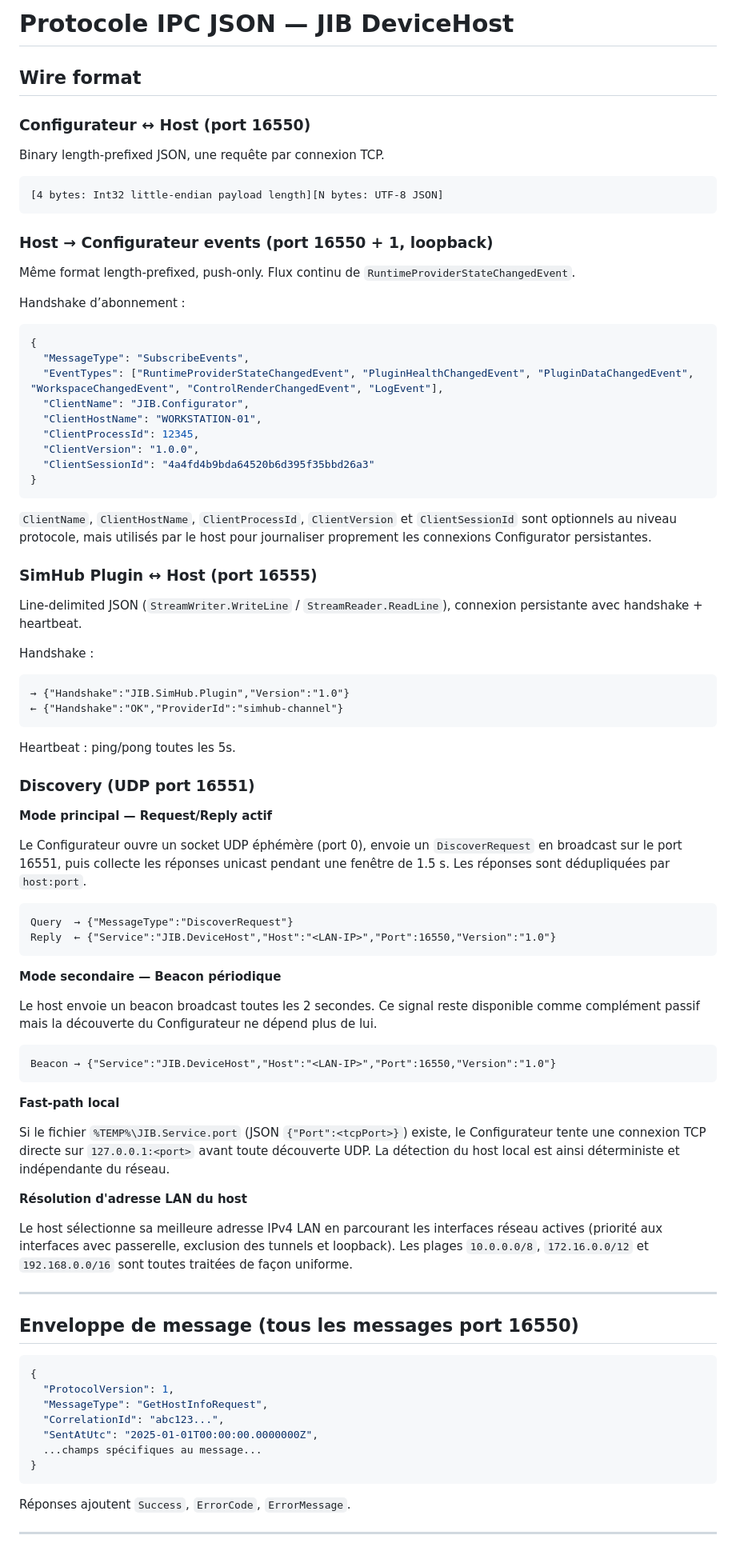
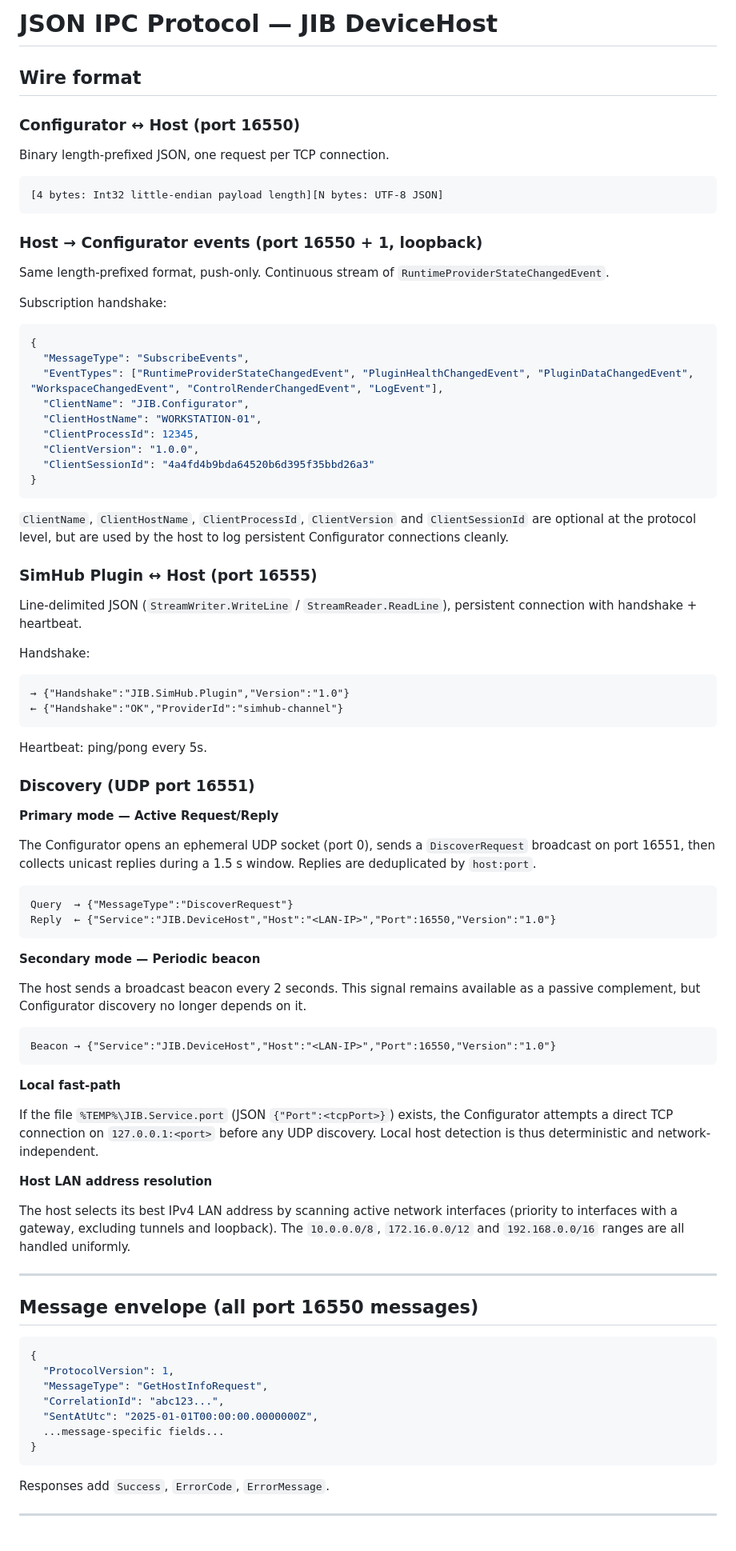
Before and after one commit to androme13/JIB, a Markdown page: docs/IPC-Protocol.md, the part around one of its changes. Shown at 80% size. GitHub-like rendering.

````diff
--- a/docs/IPC-Protocol.md
+++ b/docs/IPC-Protocol.md
@@ -1,18 +1,18 @@
-# Protocole IPC JSON — JIB DeviceHost
+# JSON IPC Protocol — JIB DeviceHost
 
 ## Wire format
 
-### Configurateur ↔ Host (port 16550)
-Binary length-prefixed JSON, une requête par connexion TCP.
+### Configurator ↔ Host (port 16550)
+Binary length-prefixed JSON, one request per TCP connection.
 
 ```
 [4 bytes: Int32 little-endian payload length][N bytes: UTF-8 JSON]
 ```
 
-### Host → Configurateur events (port 16550 + 1, loopback)
-Même format length-prefixed, push-only. Flux continu de `RuntimeProviderStateChangedEvent`.
+### Host → Configurator events (port 16550 + 1, loopback)
+Same length-prefixed format, push-only. Continuous stream of `RuntimeProviderStateChangedEvent`.
 
-Handshake d’abonnement :
+Subscription handshake:
 ```json
 {
   "MessageType": "SubscribeEvents",
@@ -25,49 +25,49 @@ Handshake d’abonnement :
 }
 ```
 
-`ClientName`, `ClientHostName`, `ClientProcessId`, `ClientVersion` et `ClientSessionId` sont optionnels au niveau protocole, mais utilisés par le host pour journaliser proprement les connexions Configurator persistantes.
+`ClientName`, `ClientHostName`, `ClientProcessId`, `ClientVersion` and `ClientSessionId` are optional at the protocol level, but are used by the host to log persistent Configurator connections cleanly.
 
 ### SimHub Plugin ↔ Host (port 16555)
-Line-delimited JSON (`StreamWriter.WriteLine` / `StreamReader.ReadLine`), connexion persistante avec handshake + heartbeat.
+Line-delimited JSON (`StreamWriter.WriteLine` / `StreamReader.ReadLine`), persistent connection with handshake + heartbeat.
 
-Handshake :
+Handshake:
 ```
 → {"Handshake":"JIB.SimHub.Plugin","Version":"1.0"}
 ← {"Handshake":"OK","ProviderId":"simhub-channel"}
 ```
 
-Heartbeat : ping/pong toutes les 5s.
+Heartbeat: ping/pong every 5s.
 
 ### Discovery (UDP port 16551)
 
-**Mode principal — Request/Reply actif**
+**Primary mode — Active Request/Reply**
 
-Le Configurateur ouvre un socket UDP éphémère (port 0), envoie un `DiscoverRequest` en broadcast sur le port 16551, puis collecte les réponses unicast pendant une fenêtre de 1.5 s. Les réponses sont dédupliquées par `host:port`.
+The Configurator opens an ephemeral UDP socket (port 0), sends a `DiscoverRequest` broadcast on port 16551, then collects unicast replies during a 1.5 s window. Replies are deduplicated by `host:port`.
 
 ```
 Query  → {"MessageType":"DiscoverRequest"}
 Reply  ← {"Service":"JIB.DeviceHost","Host":"<LAN-IP>","Port":16550,"Version":"1.0"}
 ```
 
-**Mode secondaire — Beacon périodique**
+**Secondary mode — Periodic beacon**
 
-Le host envoie un beacon broadcast toutes les 2 secondes. Ce signal reste disponible comme complément passif mais la découverte du Configurateur ne dépend plus de lui.
+The host sends a broadcast beacon every 2 seconds. This signal remains available as a passive complement, but Configurator discovery no longer depends on it.
 
 ```
 Beacon → {"Service":"JIB.DeviceHost","Host":"<LAN-IP>","Port":16550,"Version":"1.0"}
 ```
 
-**Fast-path local**
+**Local fast-path**
 
-Si le fichier `%TEMP%\JIB.Service.port` (JSON `{"Port":<tcpPort>}`) existe, le Configurateur tente une connexion TCP directe sur `127.0.0.1:<port>` avant toute découverte UDP. La détection du host local est ainsi déterministe et indépendante du réseau.
+If the file `%TEMP%\JIB.Service.port` (JSON `{"Port":<tcpPort>}`) exists, the Configurator attempts a direct TCP connection on `127.0.0.1:<port>` before any UDP discovery. Local host detection is thus deterministic and network-independent.
 
-**Résolution d'adresse LAN du host**
+**Host LAN address resolution**
 
-Le host sélectionne sa meilleure adresse IPv4 LAN en parcourant les interfaces réseau actives (priorité aux interfaces avec passerelle, exclusion des tunnels et loopback). Les plages `10.0.0.0/8`, `172.16.0.0/12` et `192.168.0.0/16` sont toutes traitées de façon uniforme.
+The host selects its best IPv4 LAN address by scanning active network interfaces (priority to interfaces with a gateway, excluding tunnels and loopback). The `10.0.0.0/8`, `172.16.0.0/12` and `192.168.0.0/16` ranges are all handled uniformly.
 
 ---
 
-## Enveloppe de message (tous les messages port 16550)
+## Message envelope (all port 16550 messages)
 
 ```json
 {
@@ -75,11 +75,11 @@ Le host sélectionne sa meilleure adresse IPv4 LAN en parcourant les interfaces
   "MessageType": "GetHostInfoRequest",
   "CorrelationId": "abc123...",
   "SentAtUtc": "2025-01-01T00:00:00.0000000Z",
-  ...champs spécifiques au message...
+  ...message-specific fields...
 }
 ```
 
-Réponses ajoutent `Success`, `ErrorCode`, `ErrorMessage`.
+Responses add `Success`, `ErrorCode`, `ErrorMessage`.
 
 ---
 
````
Also changed, not shown: other parts of docs/IPC-Protocol.md (+84 -84 lines).
